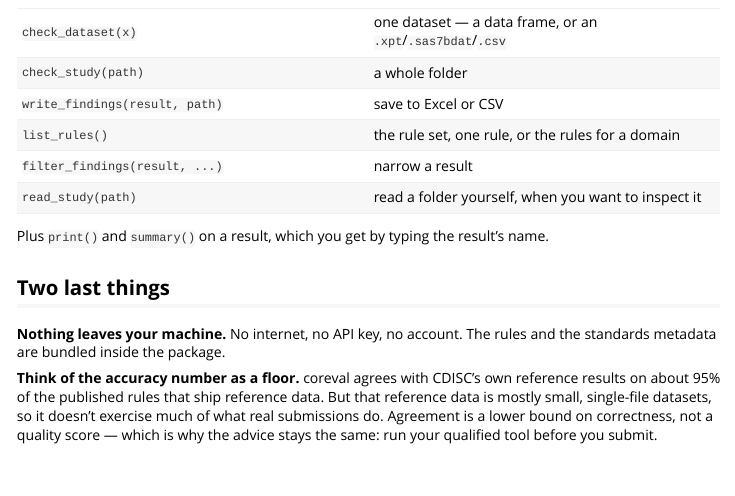
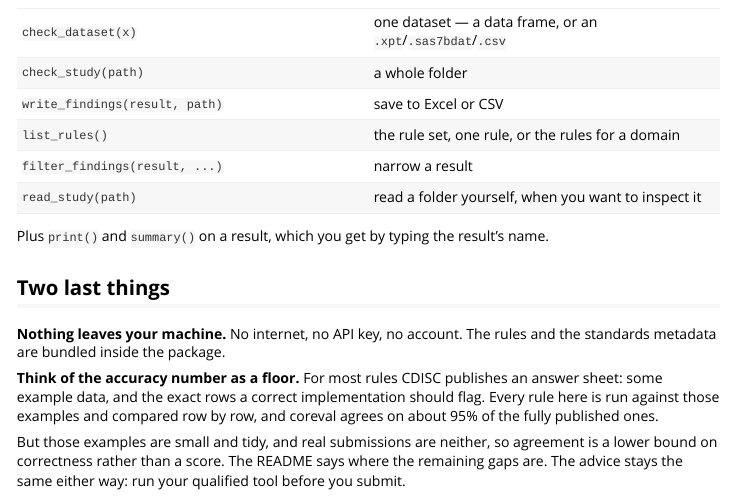
Before and after one commit to hrach-gevorgyan/coreval, an R Markdown document (vignettes/coreval.Rmd): the page in a window 1100 px wide, from 4520 px down. Rendered offline with R 4.5, knitr and Pandoc, with nearby package versions; some code elsewhere in the file could not run offline.

Commit message:
Explain the coverage numbers in the README, in words people actually use
The statistics existed only in commit messages and a gitignored audit. They
belong where someone deciding whether to trust this can read them.

Written to answer the three questions in order: why are there 1,348, why do we
ship 797, and what is wrong with the rest.

The central idea needed plain words. "No reference results" and "no expected
output" are phrases I had been using throughout and they explain nothing to
anyone who has not read CDISC's repository. It is an ANSWER SHEET: CDISC
publishes the rule, some example data, and a file saying which exact rows a
correct implementation should flag. That is how any of this is provable rather
than merely believed, and some rules ship without one - so implementing those
would mean producing findings that nobody, including CDISC, can confirm are
right. A check you cannot verify is worse than no check, because it looks
exactly like a check that works.

The table accounts for every rule with no remainder:

    797  shipped      readable format AND has an answer sheet
    259  USDM         study design documents in JSON, not row-and-column data
    292  no answer    includes all 93 ADaM rules
   ----
   1348

Every figure was recomputed from the pinned clone before writing, and they sum
to 1,348 exactly - the numbers in this README are checked, not remembered,
which is the third time a stale documented number has bitten this project.

Also states what is genuinely weak: the 438 MB terminology data that keeps a
handful of rules skipped, the 25 published rules that disagree with CDISC's
answer sheet, and why the agreement percentage is a floor rather than a score.
And how updates work - pinned to one commit, traceable from any result, re-run
against every example before re-pinning, so a new CDISC version cannot silently
change anyone's findings.

The vignette's matching paragraph drops the same jargon.

check() 0/0/0 with the vignette rebuilding, spell clean.

Co-Authored-By: Claude Fable 5 <noreply@anthropic.com>

````diff
--- a/vignettes/coreval.Rmd
+++ b/vignettes/coreval.Rmd
@@ -268,12 +268,15 @@ result's name.
 **Nothing leaves your machine.** No internet, no API key, no account. The rules
 and the standards metadata are bundled inside the package.
 
-**Think of the accuracy number as a floor.** coreval agrees with CDISC's own
-reference results on about 95% of the published rules that ship reference data.
-But that reference data is mostly small, single-file datasets, so it doesn't
-exercise much of what real submissions do. Agreement is a lower bound on
-correctness, not a quality score — which is why the advice stays the same: run
-your qualified tool before you submit.
+**Think of the accuracy number as a floor.** For most rules CDISC publishes an
+answer sheet: some example data, and the exact rows a correct implementation
+should flag. Every rule here is run against those examples and compared row by
+row, and coreval agrees on about 95% of the fully published ones.
+
+But those examples are small and tidy, and real submissions are neither, so
+agreement is a lower bound on correctness rather than a score. The README says
+where the remaining gaps are. The advice stays the same either way: run your
+qualified tool before you submit.
 
 ```{r cleanup, include = FALSE}
 unlink(dir, recursive = TRUE)
````
Also changed, not shown: README.md.
